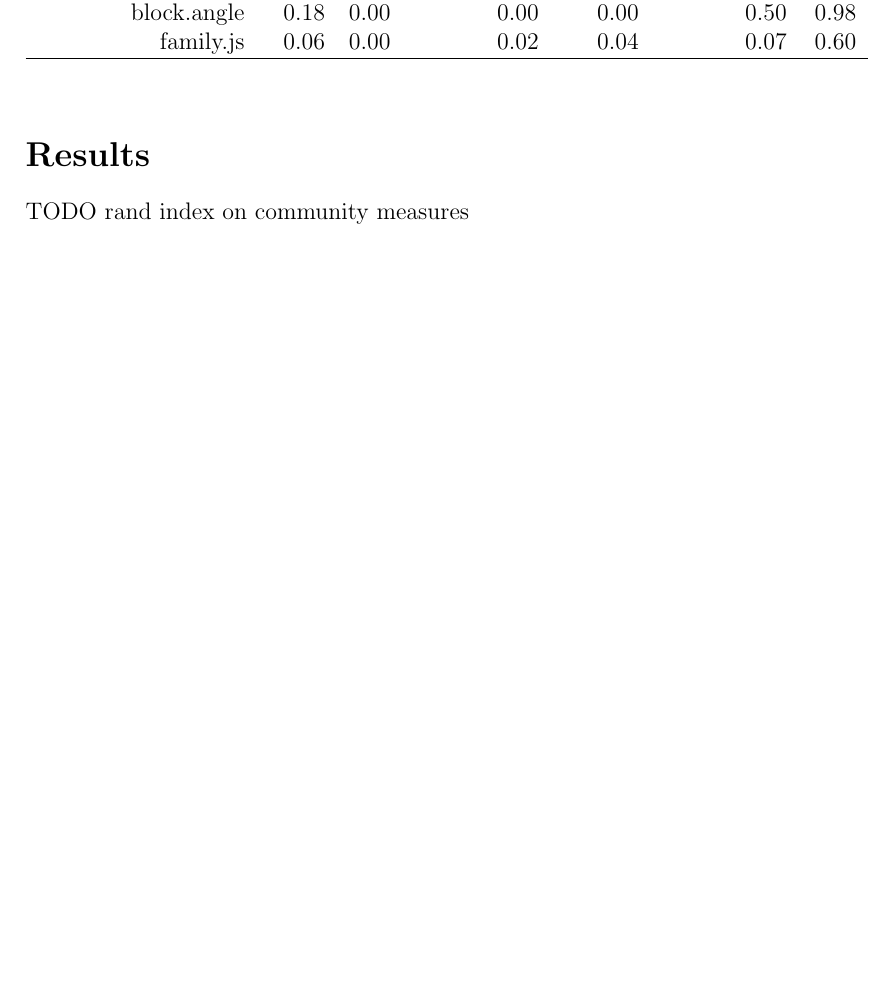
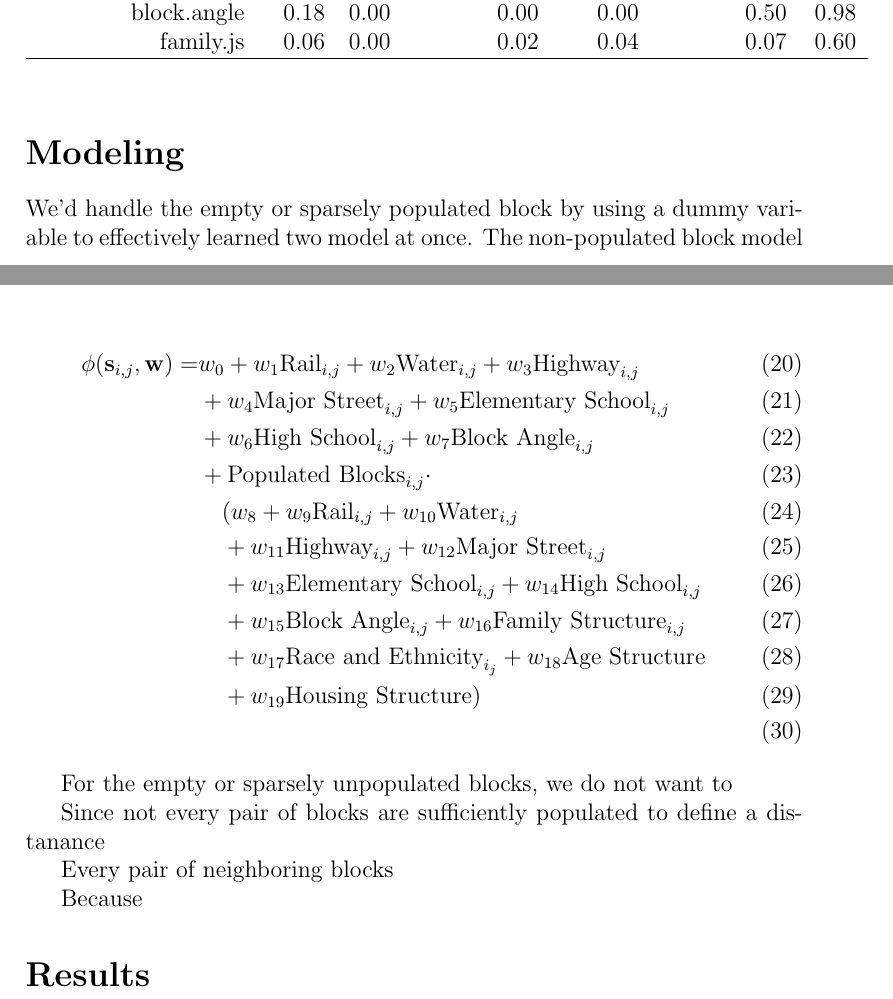
Before and after one commit to fgregg/neighborhoods, a LaTeX document (writing/qualifying_paper.tex): part of page 13 of 15 before the commit and two parts of pages 13 and 16 of 17 after it, the two joined at a grey line, cut so that both start at the same text, the shorter picture padded with empty space. Compiled offline with pdfLaTeX.

Commit message:
adding model, TODO discuss results

```diff
--- a/writing/qualifying_paper.tex
+++ b/writing/qualifying_paper.tex
@@ -457,3 +457,7 @@ sufficient.population & 0.51 &  &  &  &  &  \\
 \caption{Difference in Distribution of Housing Type}
 \end{figure}
 
+\section*{Modeling}
+We'd handle the empty or sparsely populated block by using a dummy
+variable to effectively learned two model at once. The non-populated
+block model is
@@ -459,0 +495,8 @@ sufficient.population & 0.51 &  &  &  &  &  \\
+                                     &+ w_{12}\text{Major Street}_{i,j}
+                                     + w_{13}\text{Elementary School}_{i,j}\\
+                                     &+ w_{14}\text{High School}_{i,j}
+                                     + w_{15}\text{Block Angle}_{i,j}\\
+                                     &+ w_{16}\text{Family Structure}_{i,j}
+                                     + w_{17}\text{Race and Ethnicity}_{i_j}\\
+                                     &+ w_{18}\text{Age Structure}
+                                     + w_{19}\text{Housing Structure}
@@ -460,7 +511,44 @@ sufficient.population & 0.51 &  &  &  &  &  \\
+\begin{align}
+\phi(\mathbf{s}_{i,j}, \mathbf{w}) =  & w_0
+                                     + w_1\text{Rail}_{i,j}
+                                     + w_2\text{Water}_{i,j}
+                                     + w_3\text{Highway}_{i,j} \\
+                                     &+ w_4\text{Major Street}_{i,j}
+                                     + w_5\text{Elementary School}_{i,j}\\
+                                     & + w_6\text{High School}_{i,j}
+                                     + w_7\text{Block Angle}_{i,j} \\
+                                     &+ \text{Populated Blocks}_{i,j}\cdot\\
+                                     &\quad (w_8
+                                     + w_9\text{Rail}_{i,j}
+                                     + w_{10}\text{Water}_{i,j}\\
+                                     &\quad+ w_{11}\text{Highway}_{i,j}
+                                     + w_{12}\text{Major Street}_{i,j}\\
+                                     &\quad + w_{13}\text{Elementary School}_{i,j}
+                                     + w_{14}\text{High School}_{i,j}\\
+                                     &\quad + w_{15}\text{Block Angle}_{i,j}
+                                     + w_{16}\text{Family Structure}_{i,j}\\
+                                     &\quad + w_{17}\text{Race and Ethnicity}_{i_j}
+                                     + w_{18}\text{Age Structure}\\
+                                     &\quad+ w_{19}\text{Housing Structure})\\
+\end{align}
+
+
+
+For the empty or sparsely unpopulated blocks, we do not want to
+
+Since not every pair of blocks are sufficiently populated to define a
+distanance
+
+Every pair of neighboring blocks
+
+Because
+
 \section*{Results}
 
+
+
 % latex table generated in R 3.0.2 by xtable 1.7-1 package
-% Wed Jan  8 13:06:03 2014
+% Wed Jan  8 19:20:33 2014
 \begin{table}[ht]
 \centering
 \begin{tabular}{rrr}
@@ -507,4 +595,3 @@ sufficient.population & 0.51 &  &  &  &  &  \\
 \end{figure}
 
 
-TODO rand index on community measures
```
Also changed, not shown: writing/qualifying_paper.tex (44 more changed lines), 1 other file.
